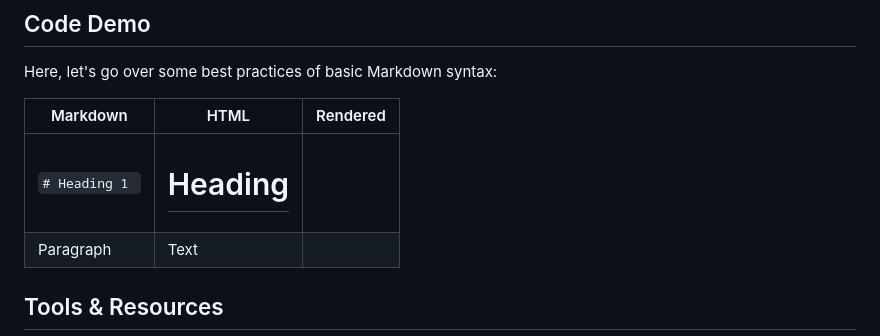
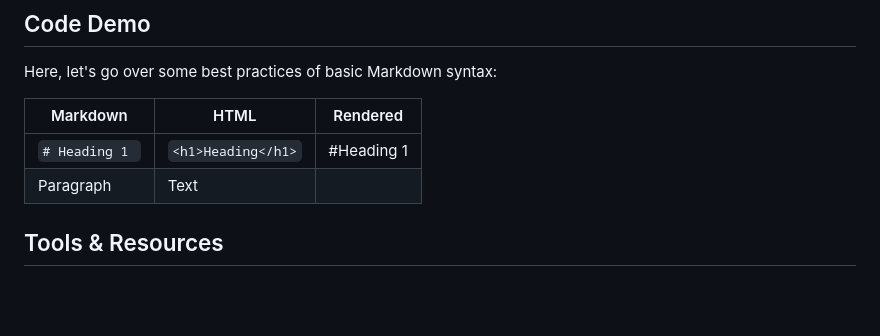
Before and after one commit to happymeal808/group-07-presentation-website, a Markdown page: README.md, the part around the change. Drawn GitHub-style; blank space fills up the shorter version.

```diff
--- a/README.md
+++ b/README.md
@@ -51,7 +51,7 @@ Here, let's go over some best practices of basic Markdown syntax:
 
 | Markdown     | HTML |  Rendered  |
 | ----------- | ----------- | ------ |
-| `# Heading 1 `   | <h1>Heading</h1>      |  |
+| `# Heading 1 `   | `<h1>Heading</h1>`| #Heading 1  |
 | Paragraph   | Text        |  |
 
 ## Tools & Resources
```
